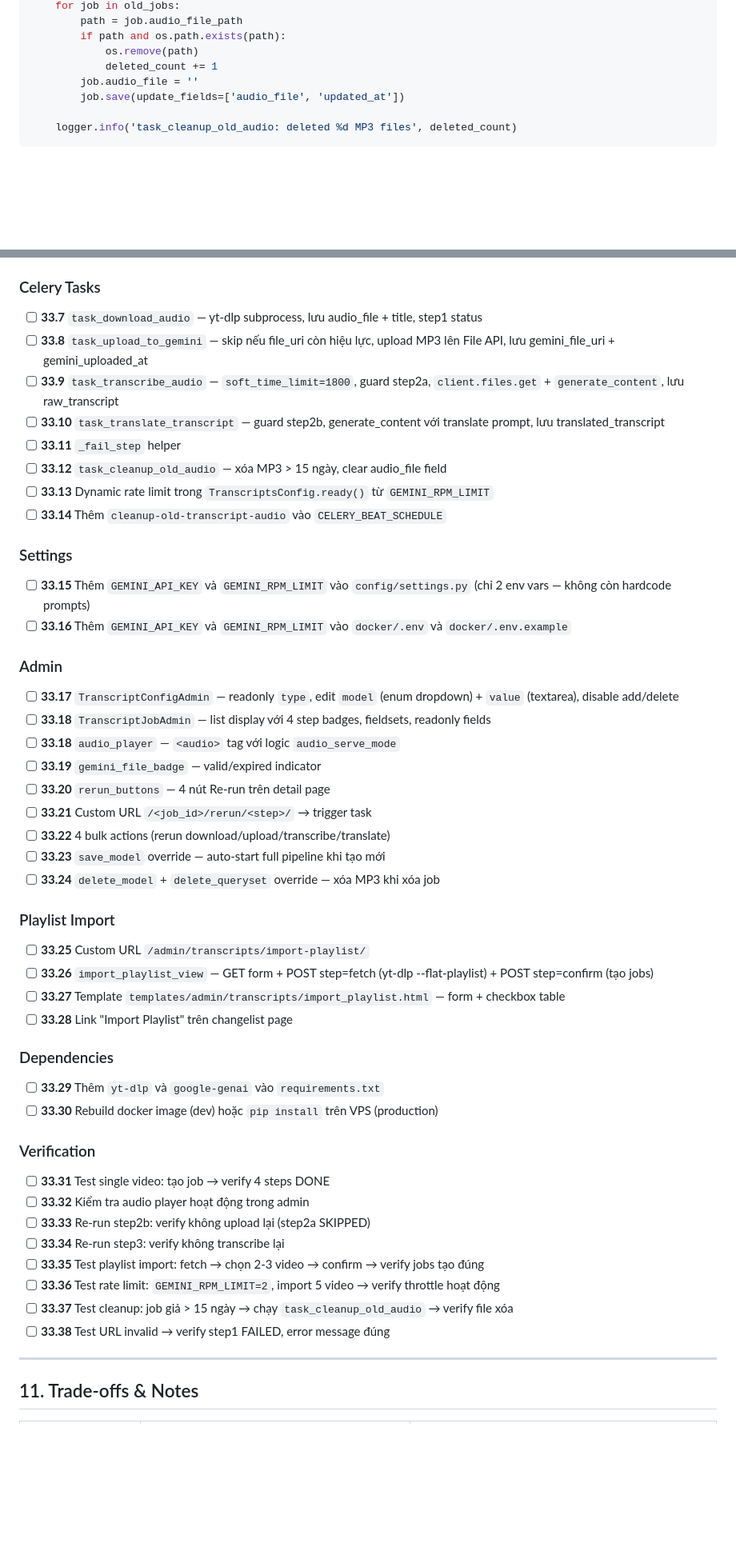
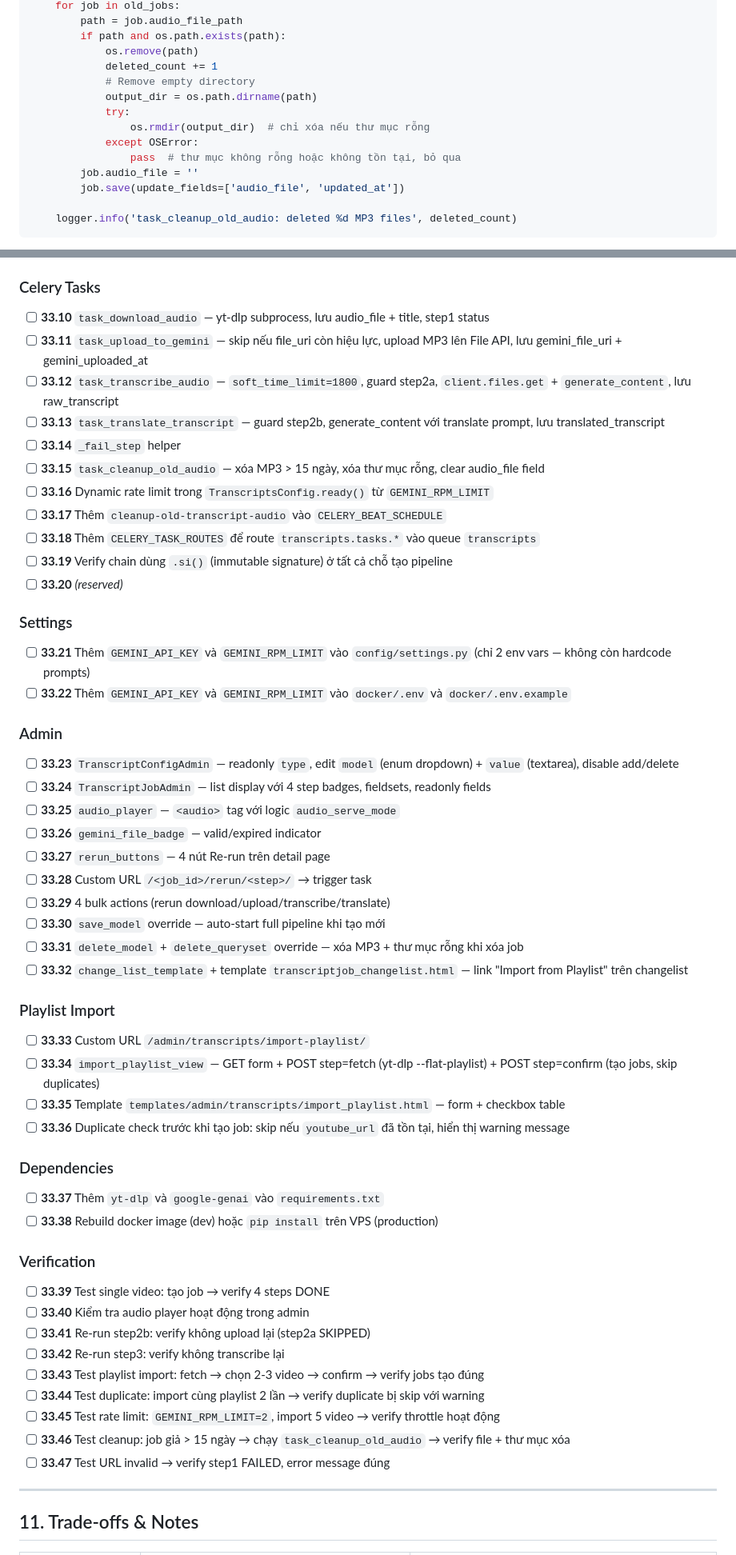
Before and after one commit to HongPhuc89/fengshui-trainer, a Markdown page: md/design/feature-33-youtube-transcript-pipeline.md, 2 parts joined by grey strips. Shown at 80% size. Rendered like a GitHub page; blank space fills up the shorter version.

Commit message:
feat: update YouTube Transcript Pipeline documentation and enhance task status handling

```diff
--- a/md/design/feature-33-youtube-transcript-pipeline.md
+++ b/md/design/feature-33-youtube-transcript-pipeline.md
@@ -578,6 +581,12 @@ def task_cleanup_old_audio():
         if path and os.path.exists(path):
             os.remove(path)
             deleted_count += 1
+            # Remove empty directory
+            output_dir = os.path.dirname(path)
+            try:
+                os.rmdir(output_dir)  # chỉ xóa nếu thư mục rỗng
+            except OSError:
+                pass  # thư mục không rỗng hoặc không tồn tại, bỏ qua
         job.audio_file = ''
         job.save(update_fields=['audio_file', 'updated_at'])
 
@@ -1208,49 +1263,54 @@ Job created
 - [ ] **33.9** Chạy `makemigrations` + `migrate`
 
 ### Celery Tasks
-- [ ] **33.7** `task_download_audio` — yt-dlp subprocess, lưu audio_file + title, step1 status
-- [ ] **33.8** `task_upload_to_gemini` — skip nếu file_uri còn hiệu lực, upload MP3 lên File API, lưu gemini_file_uri + gemini_uploaded_at
-- [ ] **33.9** `task_transcribe_audio` — `soft_time_limit=1800`, guard step2a, `client.files.get` + `generate_content`, lưu raw_transcript
-- [ ] **33.10** `task_translate_transcript` — guard step2b, generate_content với translate prompt, lưu translated_transcript
-- [ ] **33.11** `_fail_step` helper
-- [ ] **33.12** `task_cleanup_old_audio` — xóa MP3 > 15 ngày, clear audio_file field
-- [ ] **33.13** Dynamic rate limit trong `TranscriptsConfig.ready()` từ `GEMINI_RPM_LIMIT`
-- [ ] **33.14** Thêm `cleanup-old-transcript-audio` vào `CELERY_BEAT_SCHEDULE`
+- [ ] **33.10** `task_download_audio` — yt-dlp subprocess, lưu audio_file + title, step1 status
+- [ ] **33.11** `task_upload_to_gemini` — skip nếu file_uri còn hiệu lực, upload MP3 lên File API, lưu gemini_file_uri + gemini_uploaded_at
+- [ ] **33.12** `task_transcribe_audio` — `soft_time_limit=1800`, guard step2a, `client.files.get` + `generate_content`, lưu raw_transcript
+- [ ] **33.13** `task_translate_transcript` — guard step2b, generate_content với translate prompt, lưu translated_transcript
+- [ ] **33.14** `_fail_step` helper
+- [ ] **33.15** `task_cleanup_old_audio` — xóa MP3 > 15 ngày, xóa thư mục rỗng, clear audio_file field
+- [ ] **33.16** Dynamic rate limit trong `TranscriptsConfig.ready()` từ `GEMINI_RPM_LIMIT`
+- [ ] **33.17** Thêm `cleanup-old-transcript-audio` vào `CELERY_BEAT_SCHEDULE`
+- [ ] **33.18** Thêm `CELERY_TASK_ROUTES` để route `transcripts.tasks.*` vào queue `transcripts`
+- [ ] **33.19** Verify chain dùng `.si()` (immutable signature) ở tất cả chỗ tạo pipeline
+- [ ] **33.20** _(reserved)_
 
 ### Settings
-- [ ] **33.15** Thêm `GEMINI_API_KEY` và `GEMINI_RPM_LIMIT` vào `config/settings.py` (chỉ 2 env vars — không còn hardcode prompts)
-- [ ] **33.16** Thêm `GEMINI_API_KEY` và `GEMINI_RPM_LIMIT` vào `docker/.env` và `docker/.env.example`
+- [ ] **33.21** Thêm `GEMINI_API_KEY` và `GEMINI_RPM_LIMIT` vào `config/settings.py` (chỉ 2 env vars — không còn hardcode prompts)
+- [ ] **33.22** Thêm `GEMINI_API_KEY` và `GEMINI_RPM_LIMIT` vào `docker/.env` và `docker/.env.example`
 
 ### Admin
-- [ ] **33.17** `TranscriptConfigAdmin` — readonly `type`, edit `model` (enum dropdown) + `value` (textarea), disable add/delete
-- [ ] **33.18** `TranscriptJobAdmin` — list display với 4 step badges, fieldsets, readonly fields
-- [ ] **33.18** `audio_player` — `<audio>` tag với logic `audio_serve_mode`
-- [ ] **33.19** `gemini_file_badge` — valid/expired indicator
-- [ ] **33.20** `rerun_buttons` — 4 nút Re-run trên detail page
-- [ ] **33.21** Custom URL `/<job_id>/rerun/<step>/` → trigger task
-- [ ] **33.22** 4 bulk actions (rerun download/upload/transcribe/translate)
-- [ ] **33.23** `save_model` override — auto-start full pipeline khi tạo mới
-- [ ] **33.24** `delete_model` + `delete_queryset` override — xóa MP3 khi xóa job
+- [ ] **33.23** `TranscriptConfigAdmin` — readonly `type`, edit `model` (enum dropdown) + `value` (textarea), disable add/delete
+- [ ] **33.24** `TranscriptJobAdmin` — list display với 4 step badges, fieldsets, readonly fields
+- [ ] **33.25** `audio_player` — `<audio>` tag với logic `audio_serve_mode`
+- [ ] **33.26** `gemini_file_badge` — valid/expired indicator
+- [ ] **33.27** `rerun_buttons` — 4 nút Re-run trên detail page
+- [ ] **33.28** Custom URL `/<job_id>/rerun/<step>/` → trigger task
+- [ ] **33.29** 4 bulk actions (rerun download/upload/transcribe/translate)
+- [ ] **33.30** `save_model` override — auto-start full pipeline khi tạo mới
+- [ ] **33.31** `delete_model` + `delete_queryset` override — xóa MP3 + thư mục rỗng khi xóa job
+- [ ] **33.32** `change_list_template` + template `transcriptjob_changelist.html` — link "Import from Playlist" trên changelist
 
 ### Playlist Import
-- [ ] **33.25** Custom URL `/admin/transcripts/import-playlist/`
-- [ ] **33.26** `import_playlist_view` — GET form + POST step=fetch (yt-dlp --flat-playlist) + POST step=confirm (tạo jobs)
-- [ ] **33.27** Template `templates/admin/transcripts/import_playlist.html` — form + checkbox table
-- [ ] **33.28** Link "Import Playlist" trên changelist page
+- [ ] **33.33** Custom URL `/admin/transcripts/import-playlist/`
+- [ ] **33.34** `import_playlist_view` — GET form + POST step=fetch (yt-dlp --flat-playlist) + POST step=confirm (tạo jobs, skip duplicates)
+- [ ] **33.35** Template `templates/admin/transcripts/import_playlist.html` — form + checkbox table
+- [ ] **33.36** Duplicate check trước khi tạo job: skip nếu `youtube_url` đã tồn tại, hiển thị warning message
 
 ### Dependencies
-- [ ] **33.29** Thêm `yt-dlp` và `google-genai` vào `requirements.txt`
-- [ ] **33.30** Rebuild docker image (dev) hoặc `pip install` trên VPS (production)
+- [ ] **33.37** Thêm `yt-dlp` và `google-genai` vào `requirements.txt`
+- [ ] **33.38** Rebuild docker image (dev) hoặc `pip install` trên VPS (production)
 
 ### Verification
-- [ ] **33.31** Test single video: tạo job → verify 4 steps DONE
-- [ ] **33.32** Kiểm tra audio player hoạt động trong admin
-- [ ] **33.33** Re-run step2b: verify không upload lại (step2a SKIPPED)
-- [ ] **33.34** Re-run step3: verify không transcribe lại
-- [ ] **33.35** Test playlist import: fetch → chọn 2-3 video → confirm → verify jobs tạo đúng
-- [ ] **33.36** Test rate limit: `GEMINI_RPM_LIMIT=2`, import 5 video → verify throttle hoạt động
-- [ ] **33.37** Test cleanup: job giả > 15 ngày → chạy `task_cleanup_old_audio` → verify file xóa
-- [ ] **33.38** Test URL invalid → verify step1 FAILED, error message đúng
+- [ ] **33.39** Test single video: tạo job → verify 4 steps DONE
+- [ ] **33.40** Kiểm tra audio player hoạt động trong admin
+- [ ] **33.41** Re-run step2b: verify không upload lại (step2a SKIPPED)
+- [ ] **33.42** Re-run step3: verify không transcribe lại
+- [ ] **33.43** Test playlist import: fetch → chọn 2-3 video → confirm → verify jobs tạo đúng
+- [ ] **33.44** Test duplicate: import cùng playlist 2 lần → verify duplicate bị skip với warning
+- [ ] **33.45** Test rate limit: `GEMINI_RPM_LIMIT=2`, import 5 video → verify throttle hoạt động
+- [ ] **33.46** Test cleanup: job giả > 15 ngày → chạy `task_cleanup_old_audio` → verify file + thư mục xóa
+- [ ] **33.47** Test URL invalid → verify step1 FAILED, error message đúng
 
 ---
 
```
Also changed, not shown: other parts of md/design/feature-33-youtube-transcript-pipeline.md (+88 -39 lines).
